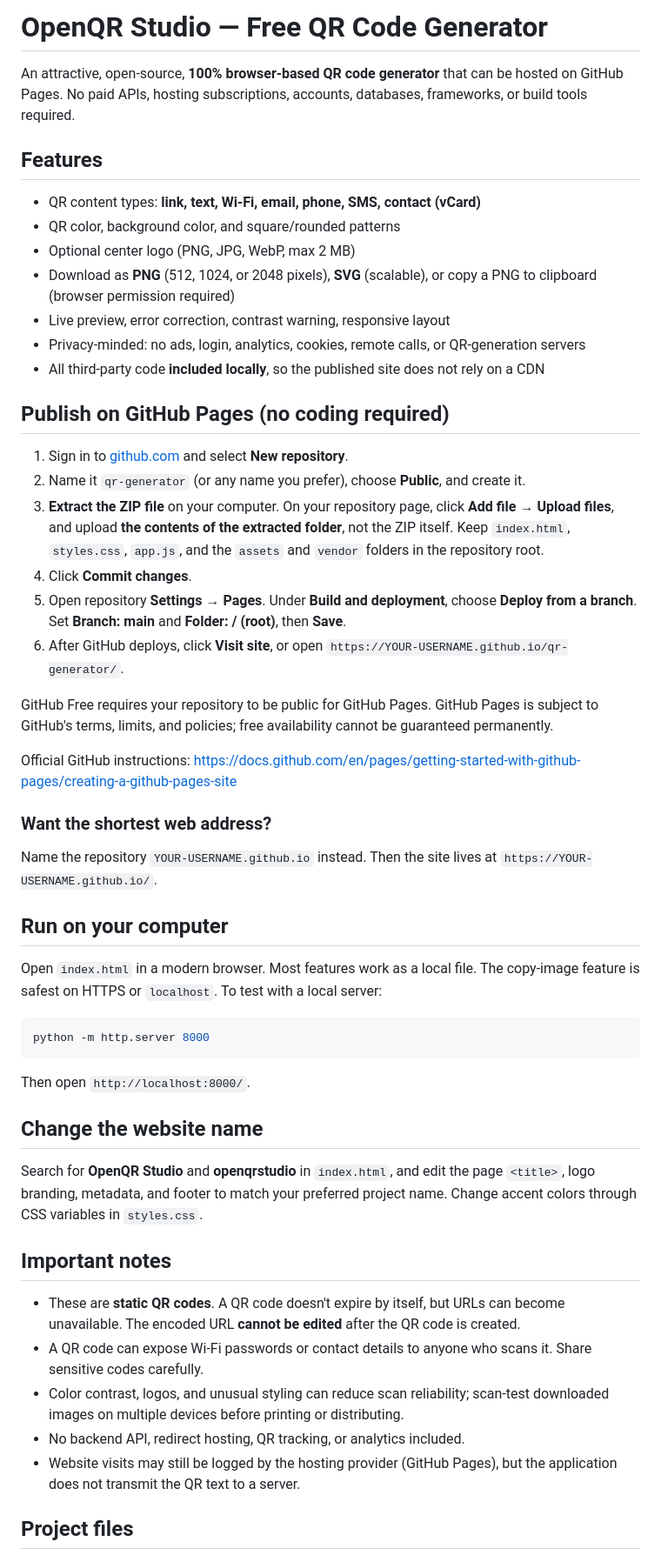
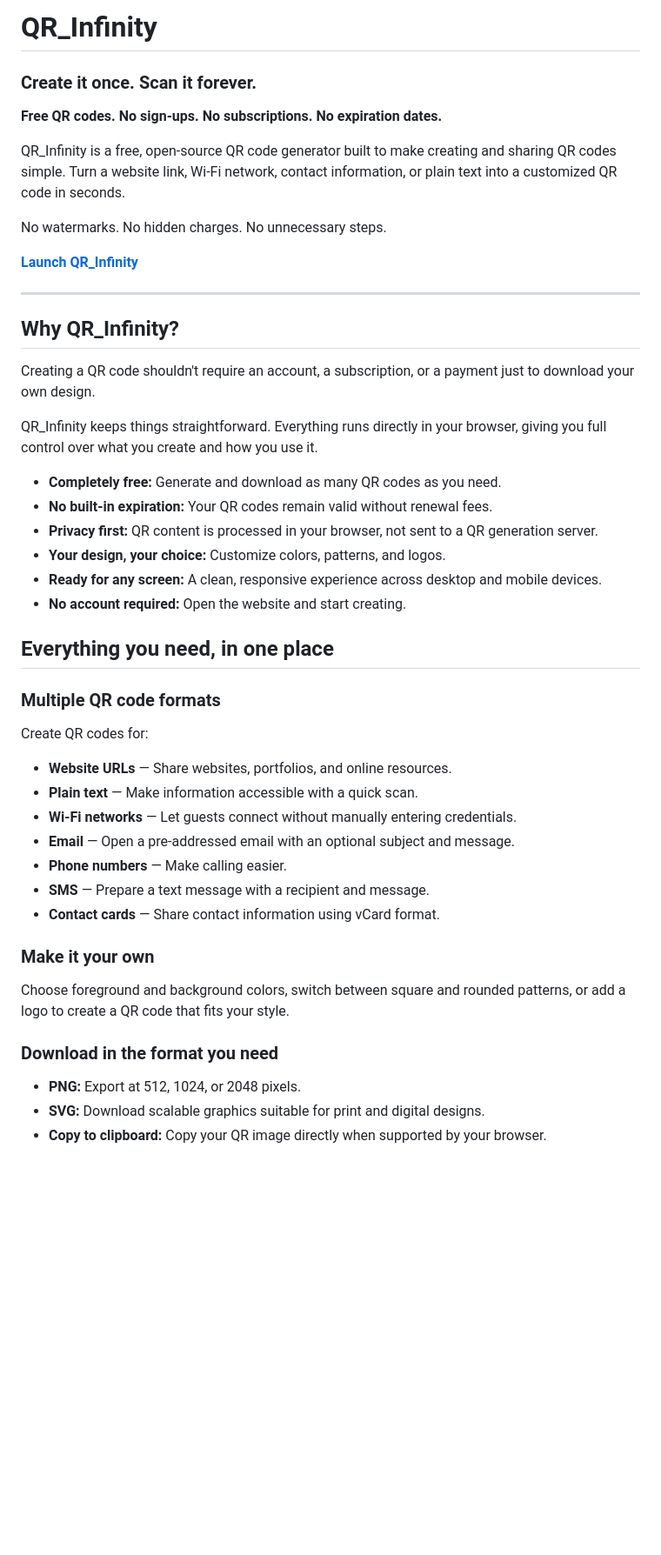
Before and after one commit to mdzisan23/QR_Infinity, a Markdown page: README.md, the part around one of its changes. Shown at 87% size. GitHub-like rendering; blank space fills up the shorter version.

Commit message:
Rename project to QR_Infinity and update README
Updated project name to QR_Infinity and revised features, usage instructions, and licensing information.

````diff
--- a/README.md
+++ b/README.md
@@ -1,55 +1,51 @@
-# OpenQR Studio — Free QR Code Generator
+# QR_Infinity
 
-An attractive, open-source, **100% browser-based QR code generator** that can be hosted on GitHub Pages. No paid APIs, hosting subscriptions, accounts, databases, frameworks, or build tools required.
+### Create it once. Scan it forever.
 
-## Features
+**Free QR codes. No sign-ups. No subscriptions. No expiration dates.**
 
-- QR content types: **link, text, Wi-Fi, email, phone, SMS, contact (vCard)**
-- QR color, background color, and square/rounded patterns
-- Optional center logo (PNG, JPG, WebP, max 2 MB)
-- Download as **PNG** (512, 1024, or 2048 pixels), **SVG** (scalable), or copy a PNG to clipboard (browser permission required)
-- Live preview, error correction, contrast warning, responsive layout
-- Privacy-minded: no ads, login, analytics, cookies, remote calls, or QR-generation servers
-- All third-party code **included locally**, so the published site does not rely on a CDN
+QR_Infinity is a free, open-source QR code generator built to make creating and sharing QR codes simple. Turn a website link, Wi-Fi network, contact information, or plain text into a customized QR code in seconds.
 
-## Publish on GitHub Pages (no coding required)
+No watermarks. No hidden charges. No unnecessary steps.
 
-1. Sign in to [github.com](https://github.com) and select **New repository**.
-2. Name it `qr-generator` (or any name you prefer), choose **Public**, and create it.
-3. **Extract the ZIP file** on your computer. On your repository page, click **Add file → Upload files**, and upload **the contents of the extracted folder**, not the ZIP itself. Keep `index.html`, `styles.css`, `app.js`, and the `assets` and `vendor` folders in the repository root.
-4. Click **Commit changes**.
-5. Open repository **Settings → Pages**. Under **Build and deployment**, choose **Deploy from a branch**. Set **Branch: main** and **Folder: / (root)**, then **Save**.
-6. After GitHub deploys, click **Visit site**, or open `https://YOUR-USERNAME.github.io/qr-generator/`.
+**[Launch QR_Infinity](https://mdzisan23.github.io/QR_Infinity/)**
 
-GitHub Free requires your repository to be public for GitHub Pages. GitHub Pages is subject to GitHub's terms, limits, and policies; free availability cannot be guaranteed permanently.
+---
 
-Official GitHub instructions: https://docs.github.com/en/pages/getting-started-with-github-pages/creating-a-github-pages-site
+## Why QR_Infinity?
 
-### Want the shortest web address?
+Creating a QR code shouldn't require an account, a subscription, or a payment just to download your own design.
 
-Name the repository `YOUR-USERNAME.github.io` instead. Then the site lives at `https://YOUR-USERNAME.github.io/`.
+QR_Infinity keeps things straightforward. Everything runs directly in your browser, giving you full control over what you create and how you use it.
 
-## Run on your computer
+- **Completely free:** Generate and download as many QR codes as you need.
+- **No built-in expiration:** Your QR codes remain valid without renewal fees.
+- **Privacy first:** QR content is processed in your browser, not sent to a QR generation server.
+- **Your design, your choice:** Customize colors, patterns, and logos.
+- **Ready for any screen:** A clean, responsive experience across desktop and mobile devices.
+- **No account required:** Open the website and start creating.
 
-Open `index.html` in a modern browser. Most features work as a local file. The copy-image feature is safest on HTTPS or `localhost`. To test with a local server:
+## Everything you need, in one place
 
-```sh
-python -m http.server 8000
-```
+### Multiple QR code formats
 
-Then open `http://localhost:8000/`.
+Create QR codes for:
 
-## Change the website name
+- **Website URLs** — Share websites, portfolios, and online resources.
+- **Plain text** — Make information accessible with a quick scan.
+- **Wi-Fi networks** — Let guests connect without manually entering credentials.
+- **Email** — Open a pre-addressed email with an optional subject and message.
+- **Phone numbers** — Make calling easier.
+- **SMS** — Prepare a text message with a recipient and message.
+- **Contact cards** — Share contact information using vCard format.
 
-Search for **OpenQR Studio** and **openqrstudio** in `index.html`, and edit the page `<title>`, logo branding, metadata, and footer to match your preferred project name. Change accent colors through CSS variables in `styles.css`.
+### Make it your own
 
-## Important notes
+Choose foreground and background colors, switch between square and rounded patterns, or add a logo to create a QR code that fits your style.
 
-- These are **static QR codes**. A QR code doesn't expire by itself, but URLs can become unavailable. The encoded URL **cannot be edited** after the QR code is created.
-- A QR code can expose Wi-Fi passwords or contact details to anyone who scans it. Share sensitive codes carefully.
-- Color contrast, logos, and unusual styling can reduce scan reliability; scan-test downloaded images on multiple devices before printing or distributing.
-- No backend API, redirect hosting, QR tracking, or analytics included.
-- Website visits may still be logged by the hosting provider (GitHub Pages), but the application does not transmit the QR text to a server.
+### Download in the format you need
 
-## Project files
+- **PNG:** Export at 512, 1024, or 2048 pixels.
+- **SVG:** Download scalable graphics suitable for print and digital designs.
+- **Copy to clipboard:** Copy your QR image directly when supported by your browser.
 
````
Also changed, not shown: other parts of README.md (+41 -12 lines).
